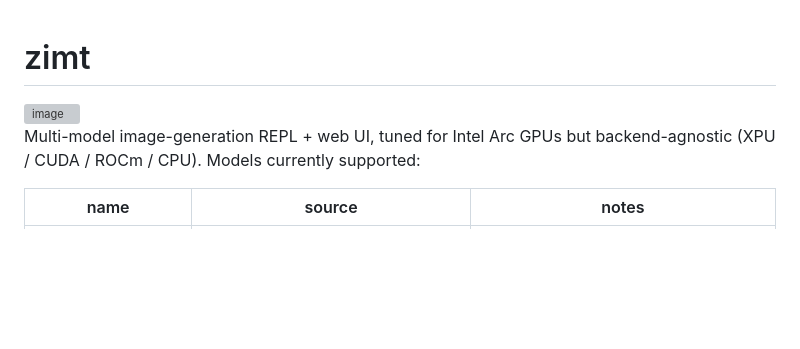
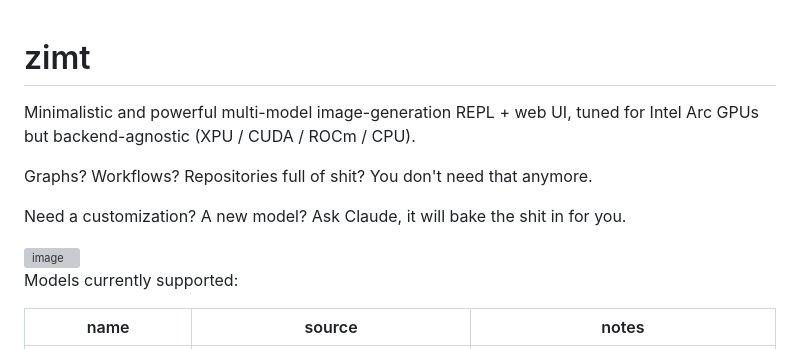
Before and after one commit to pshirshov/zimt, a Markdown page: README.md, the part around the change. Drawn GitHub-style; blank space fills up the shorter version; grey boxes are pictures that could not be loaded.

```diff
--- a/README.md
+++ b/README.md
@@ -1,10 +1,15 @@
 # zimt
+
+Minimalistic and powerful multi-model image-generation REPL + web UI, tuned for Intel Arc GPUs but
+backend-agnostic (XPU / CUDA / ROCm / CPU).
+
+Graphs? Workflows? Repositories full of shit? You don't need that anymore.
+
+Need a customization? A new model? Ask Claude, it will bake the shit in for you.
 
 <img width="1954" height="1678" alt="image" src="https://github.com/user-attachments/assets/eff91206-9793-4860-9f40-0c58a9f143ad" />
 
-
-Multi-model image-generation REPL + web UI, tuned for Intel Arc GPUs but
-backend-agnostic (XPU / CUDA / ROCm / CPU). Models currently supported:
+Models currently supported:
 
 | name | source | notes |
 |---|---|---|
```
